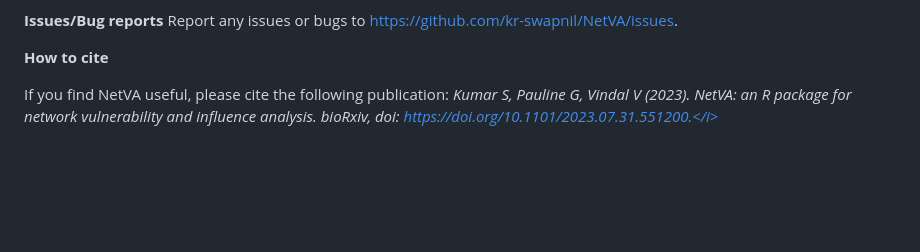
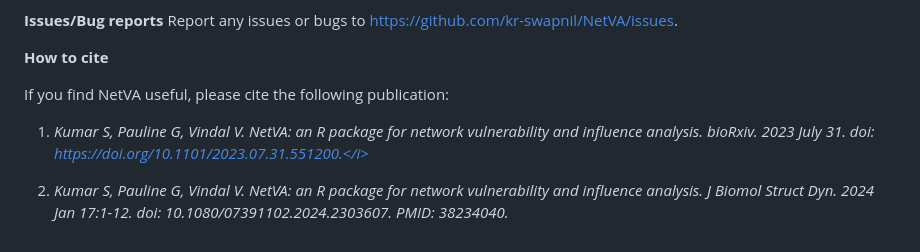
Before and after one commit to kr-swapnil/NetVA, a Markdown page: README.md, the part around the change. Drawn GitHub-style; blank space fills up the shorter version.

```diff
--- a/README.md
+++ b/README.md
@@ -55,4 +55,6 @@ Report any issues or bugs to https://github.com/kr-swapnil/NetVA/issues.
 <b>How to cite</b>
 
 If you find NetVA useful, please cite the following publication:
-<i>Kumar S, Pauline G, Vindal V (2023). NetVA: an R package for network vulnerability and influence analysis. bioRxiv, doi: https://doi.org/10.1101/2023.07.31.551200.</i>
+1. <i>Kumar S, Pauline G, Vindal V. NetVA: an R package for network vulnerability and influence analysis. bioRxiv. 2023 July 31. doi: https://doi.org/10.1101/2023.07.31.551200.</i>
+
+2. <i>Kumar S, Pauline G, Vindal V. NetVA: an R package for network vulnerability and influence analysis. J Biomol Struct Dyn. 2024 Jan 17:1-12. doi: 10.1080/07391102.2024.2303607. PMID: 38234040.</i>
```
